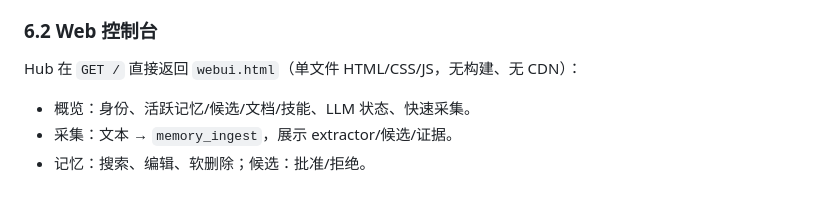
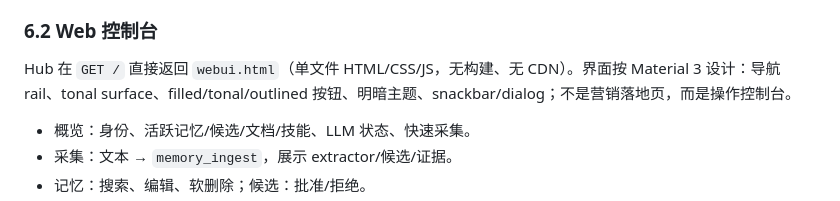
Before and after one commit to ENOCH-lyn/MemoryBridge, a Markdown page: doc/设计/MemoryBridge-MVP实现.md, the part around the change. GitHub-like rendering.

```diff
--- a/doc/设计/MemoryBridge-MVP实现.md
+++ b/doc/设计/MemoryBridge-MVP实现.md
@@ -113,7 +113,7 @@ memory_delete(ctx, id)       # 软删除 + deleted_at
 
 ### 6.2 Web 控制台
 
-Hub 在 `GET /` 直接返回 `webui.html`（单文件 HTML/CSS/JS，无构建、无 CDN）：
+Hub 在 `GET /` 直接返回 `webui.html`（单文件 HTML/CSS/JS，无构建、无 CDN）。界面按 Material 3 设计：导航 rail、tonal surface、filled/tonal/outlined 按钮、明暗主题、snackbar/dialog；不是营销落地页，而是操作控制台。
 
 - 概览：身份、活跃记忆/候选/文档/技能、LLM 状态、快速采集。
 - 采集：文本 → `memory_ingest`，展示 extractor/候选/证据。
```
Also changed, not shown: README.md (+14 -1 lines), doc/assets/webui.png, 3 other files.
